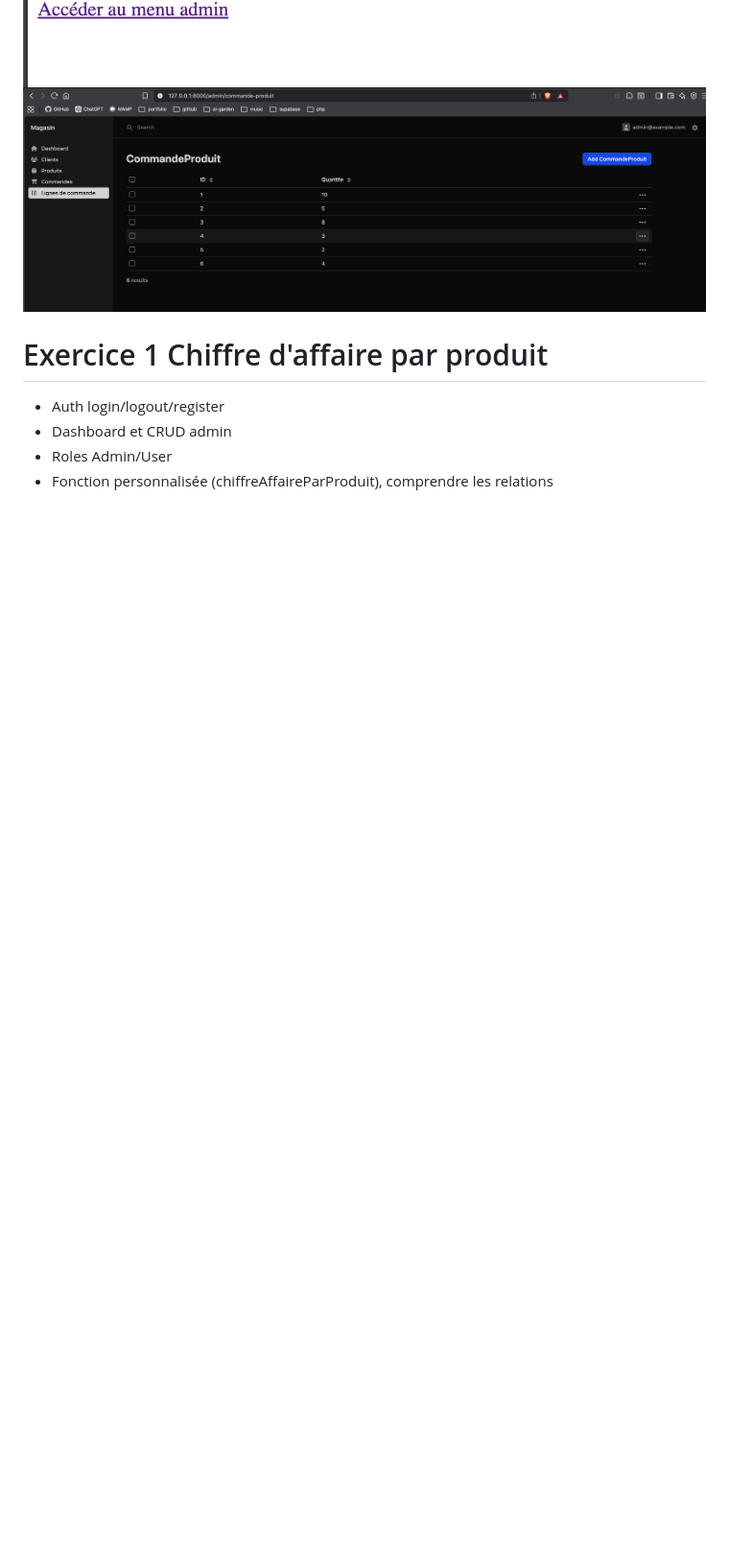
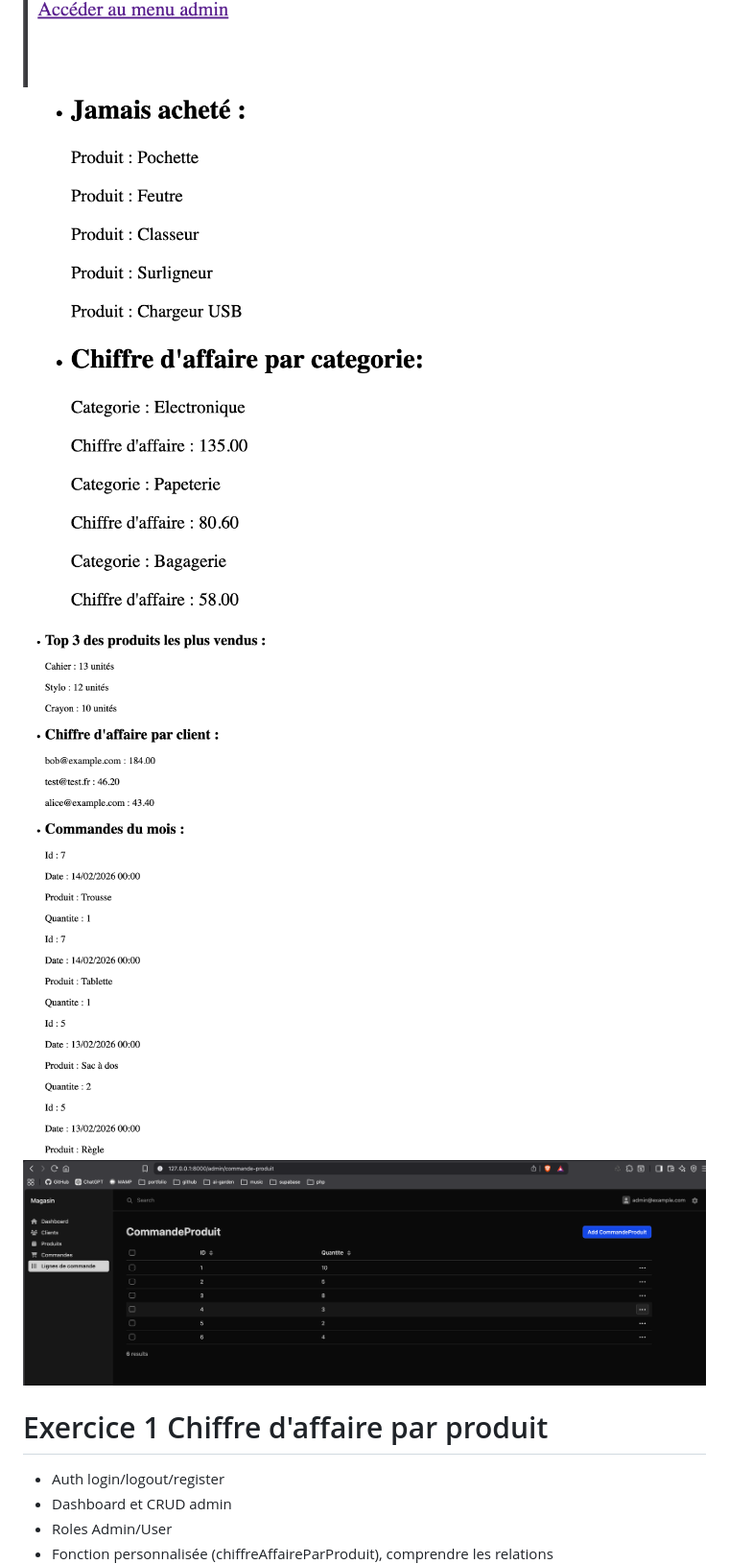
Before and after one commit to kevincalixte/symfony-magasin, a Markdown page: readme.md, the part around the change. Shown: that part at 96% size. GitHub-like rendering; pictures changed too: image-3.png (added), image-4.png (added); blank space fills up the shorter version.

```diff
--- a/readme.md
+++ b/readme.md
@@ -1,5 +1,7 @@
 ![diagram](image-2.png)
 ![produits](image.png)
+![produits2](image-3.png)
+![produits3](image-4.png)
 ![admin](image-1.png)
 
 # Exercice 1 Chiffre d'affaire par produit
```
Also changed, not shown: 1 other file.
